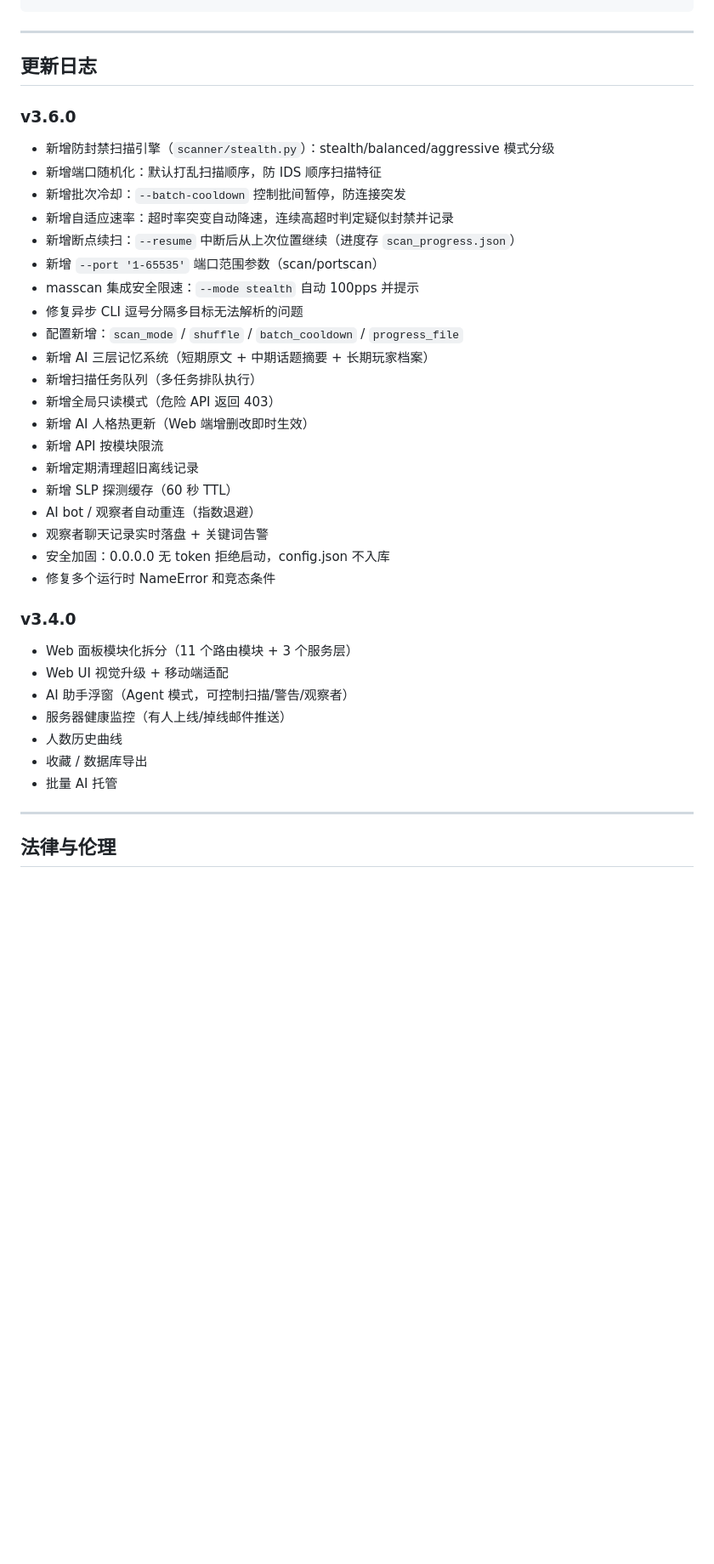
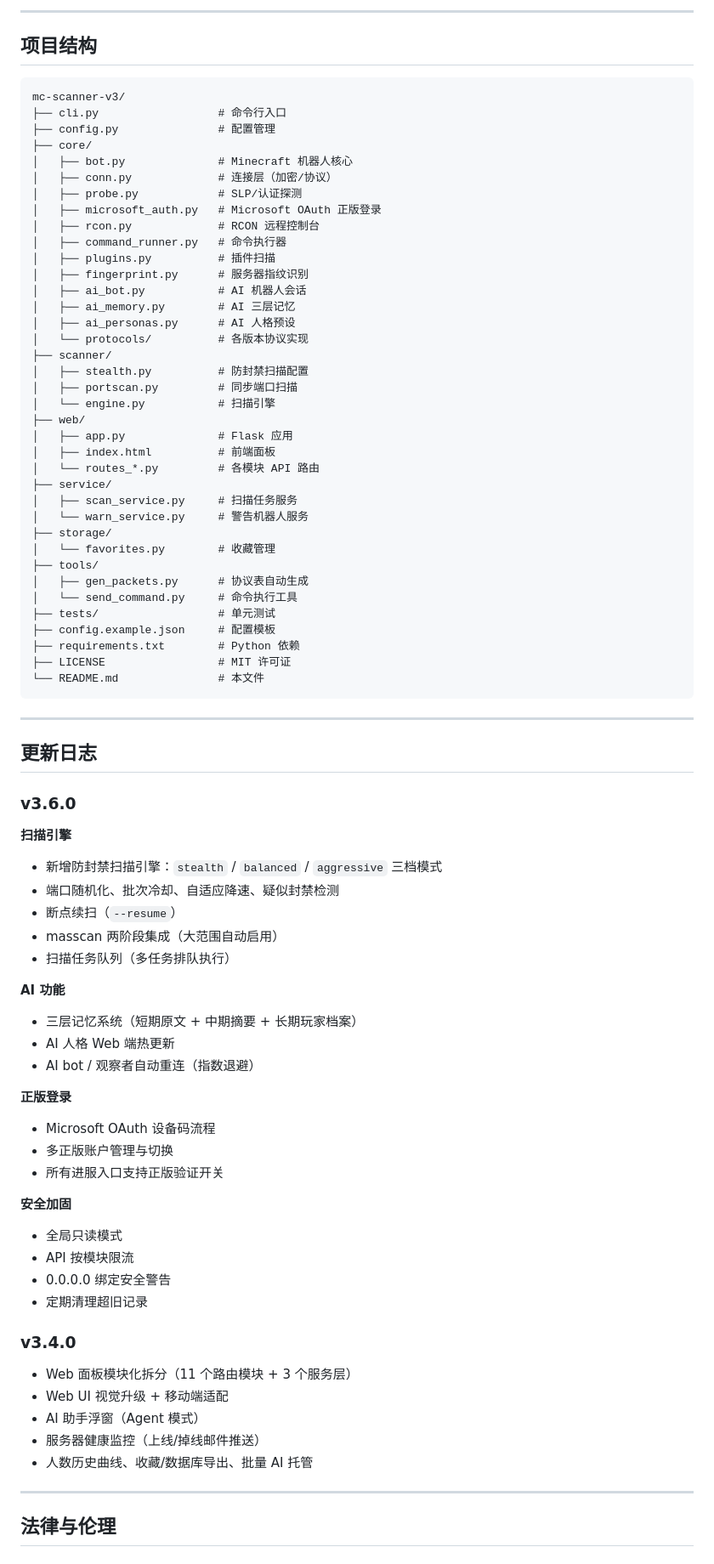
Before and after one commit to 2584210631-star/mc-scanner-v3, a Markdown page: README.md, the part around one of its changes. Shown at 85% size. Drawn GitHub-style; blank space fills up the shorter version.

Commit message:
README美化：徽章、目录、功能表格、项目结构树、快速开始分节，内容保持真实不夸大

````diff
--- a/README.md
+++ b/README.md
@@ -102,3 +159,45 @@ python3 cli.py scan 192.168.1.0/24 --mode aggressive
+---
+
+## 项目结构
+
+```
+mc-scanner-v3/
+├── cli.py                  # 命令行入口
+├── config.py               # 配置管理
+├── core/
+│   ├── bot.py              # Minecraft 机器人核心
+│   ├── conn.py             # 连接层（加密/协议）
+│   ├── probe.py            # SLP/认证探测
+│   ├── microsoft_auth.py   # Microsoft OAuth 正版登录
+│   ├── rcon.py             # RCON 远程控制台
+│   ├── command_runner.py   # 命令执行器
+│   ├── plugins.py          # 插件扫描
+│   ├── fingerprint.py      # 服务器指纹识别
+│   ├── ai_bot.py           # AI 机器人会话
+│   ├── ai_memory.py        # AI 三层记忆
+│   ├── ai_personas.py      # AI 人格预设
+│   └── protocols/          # 各版本协议实现
+├── scanner/
+│   ├── stealth.py          # 防封禁扫描配置
+│   ├── portscan.py         # 同步端口扫描
+│   └── engine.py           # 扫描引擎
+├── web/
+│   ├── app.py              # Flask 应用
+│   ├── index.html          # 前端面板
+│   └── routes_*.py         # 各模块 API 路由
+├── service/
+│   ├── scan_service.py     # 扫描任务服务
+│   └── warn_service.py     # 警告机器人服务
+├── storage/
+│   └── favorites.py        # 收藏管理
+├── tools/
+│   ├── gen_packets.py      # 协议表自动生成
+│   └── send_command.py     # 命令执行工具
+├── tests/                  # 单元测试
+├── config.example.json     # 配置模板
+├── requirements.txt        # Python 依赖
+├── LICENSE                 # MIT 许可证
+└── README.md               # 本文件
 ```
 
 ---
@@ -106,35 +205,37 @@ python3 cli.py scan 192.168.1.0/24 --mode aggressive
 ## 更新日志
 
 ### v3.6.0
-- 新增防封禁扫描引擎（`scanner/stealth.py`）：stealth/balanced/aggressive 模式分级
-- 新增端口随机化：默认打乱扫描顺序，防 IDS 顺序扫描特征
-- 新增批次冷却：`--batch-cooldown` 控制批间暂停，防连接突发
-- 新增自适应速率：超时率突变自动降速，连续高超时判定疑似封禁并记录
-- 新增断点续扫：`--resume` 中断后从上次位置继续（进度存 `scan_progress.json`）
-- 新增 `--port '1-65535'` 端口范围参数（scan/portscan）
-- masscan 集成安全限速：`--mode stealth` 自动 100pps 并提示
-- 修复异步 CLI 逗号分隔多目标无法解析的问题
-- 配置新增：`scan_mode` / `shuffle` / `batch_cooldown` / `progress_file`
-- 新增 AI 三层记忆系统（短期原文 + 中期话题摘要 + 长期玩家档案）
-- 新增扫描任务队列（多任务排队执行）
-- 新增全局只读模式（危险 API 返回 403）
-- 新增 AI 人格热更新（Web 端增删改即时生效）
-- 新增 API 按模块限流
-- 新增定期清理超旧离线记录
-- 新增 SLP 探测缓存（60 秒 TTL）
+
+**扫描引擎**
+- 新增防封禁扫描引擎：`stealth` / `balanced` / `aggressive` 三档模式
+- 端口随机化、批次冷却、自适应降速、疑似封禁检测
+- 断点续扫（`--resume`）
+- masscan 两阶段集成（大范围自动启用）
+- 扫描任务队列（多任务排队执行）
+
+**AI 功能**
+- 三层记忆系统（短期原文 + 中期摘要 + 长期玩家档案）
+- AI 人格 Web 端热更新
 - AI bot / 观察者自动重连（指数退避）
-- 观察者聊天记录实时落盘 + 关键词告警
-- 安全加固：0.0.0.0 无 token 拒绝启动，config.json 不入库
-- 修复多个运行时 NameError 和竞态条件
+
+**正版登录**
+- Microsoft OAuth 设备码流程
+- 多正版账户管理与切换
+- 所有进服入口支持正版验证开关
+
+**安全加固**
+- 全局只读模式
+- API 按模块限流
+- 0.0.0.0 绑定安全警告
+- 定期清理超旧记录
 
 ### v3.4.0
+
 - Web 面板模块化拆分（11 个路由模块 + 3 个服务层）
 - Web UI 视觉升级 + 移动端适配
-- AI 助手浮窗（Agent 模式，可控制扫描/警告/观察者）
-- 服务器健康监控（有人上线/掉线邮件推送）
-- 人数历史曲线
-- 收藏 / 数据库导出
-- 批量 AI 托管
+- AI 助手浮窗（Agent 模式）
+- 服务器健康监控（上线/掉线邮件推送）
+- 人数历史曲线、收藏/数据库导出、批量 AI 托管
 
 ---
 
````
Also changed, not shown: other parts of README.md (+125 -66 lines).
